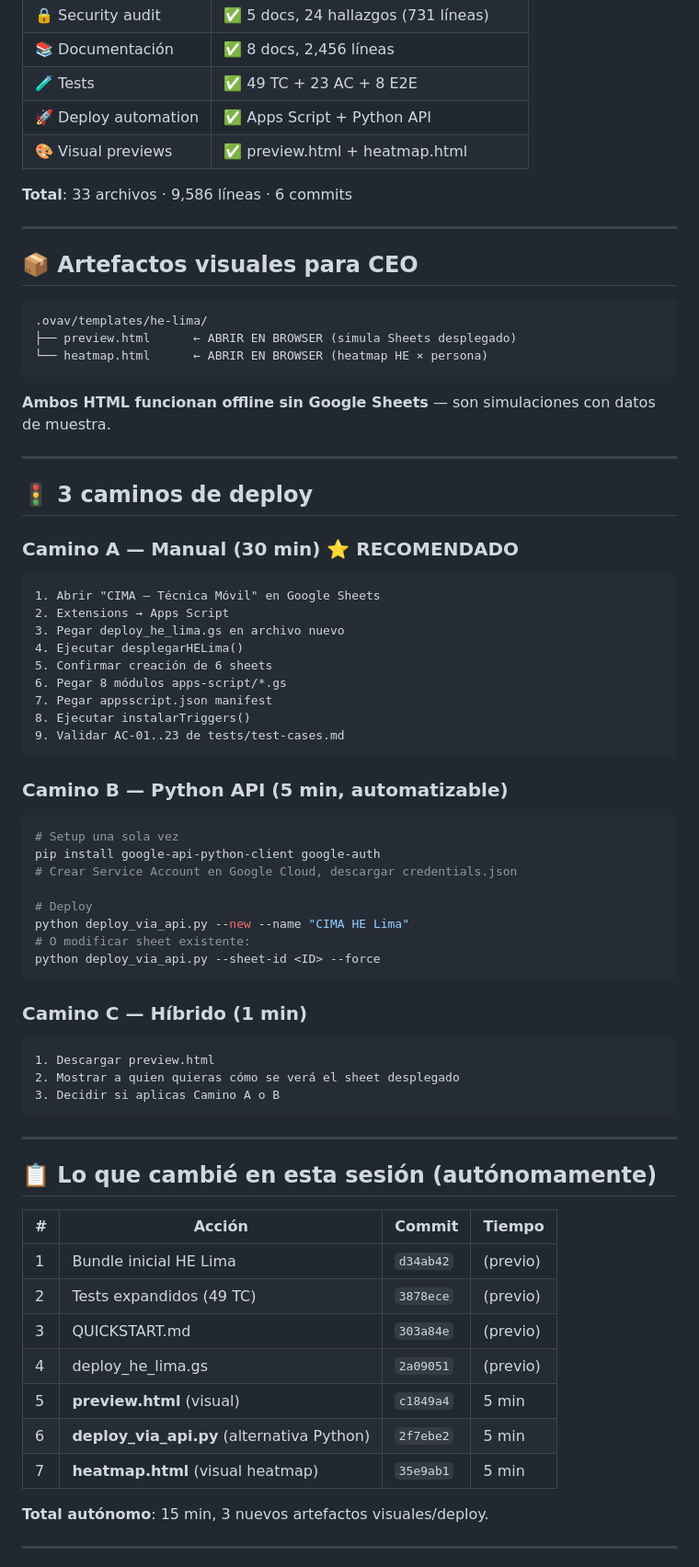
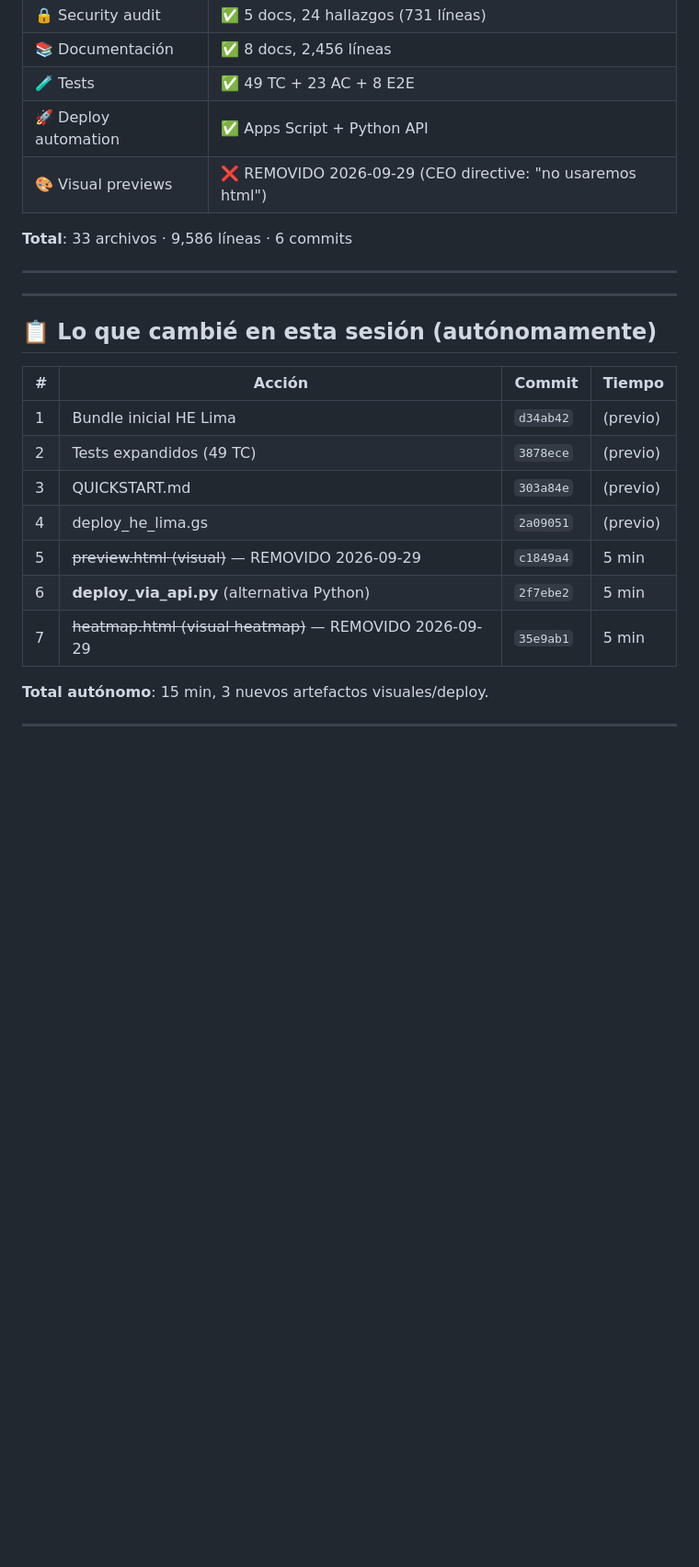
Before and after one commit to Alexander-Salvador/cima-generador, a Markdown page: templates/he-lima/STATUS.md, the part around one of its changes. Shown at 92% size. Drawn GitHub-style; blank space fills up the shorter version.

Commit message:
chore(cima): remove 7 HTML preview files + update doc refs

````diff
--- a/templates/he-lima/STATUS.md
+++ b/templates/he-lima/STATUS.md
@@ -15,57 +21,11 @@
 | 📚 Documentación | ✅ 8 docs, 2,456 líneas |
 | 🧪 Tests | ✅ 49 TC + 23 AC + 8 E2E |
 | 🚀 Deploy automation | ✅ Apps Script + Python API |
-| 🎨 Visual previews | ✅ preview.html + heatmap.html |
+| 🎨 Visual previews | ❌ REMOVIDO 2026-09-29 (CEO directive: "no usaremos html") |
 
 **Total**: 33 archivos · 9,586 líneas · 6 commits
 
 ---
-
-## 📦 Artefactos visuales para CEO
-
-```
-.ovav/templates/he-lima/
-├── preview.html      ← ABRIR EN BROWSER (simula Sheets desplegado)
-└── heatmap.html      ← ABRIR EN BROWSER (heatmap HE × persona)
-```
-
-**Ambos HTML funcionan offline sin Google Sheets** — son simulaciones con datos de muestra.
-
----
-
-## 🚦 3 caminos de deploy
-
-### Camino A — Manual (30 min) ⭐ RECOMENDADO
-```
-1. Abrir "CIMA — Técnica Móvil" en Google Sheets
-2. Extensions → Apps Script
-3. Pegar deploy_he_lima.gs en archivo nuevo
-4. Ejecutar desplegarHELima()
-5. Confirmar creación de 6 sheets
-6. Pegar 8 módulos apps-script/*.gs
-7. Pegar appsscript.json manifest
-8. Ejecutar instalarTriggers()
-9. Validar AC-01..23 de tests/test-cases.md
-```
-
-### Camino B — Python API (5 min, automatizable)
-```bash
-# Setup una sola vez
-pip install google-api-python-client google-auth
-# Crear Service Account en Google Cloud, descargar credentials.json
-
-# Deploy
-python deploy_via_api.py --new --name "CIMA HE Lima"
-# O modificar sheet existente:
-python deploy_via_api.py --sheet-id <ID> --force
-```
-
-### Camino C — Híbrido (1 min)
-```
-1. Descargar preview.html
-2. Mostrar a quien quieras cómo se verá el sheet desplegado
-3. Decidir si aplicas Camino A o B
-```
 
 ---
 
@@ -77,9 +37,9 @@ python deploy_via_api.py --sheet-id <ID> --force
 | 2 | Tests expandidos (49 TC) | `3878ece` | (previo) |
 | 3 | QUICKSTART.md | `303a84e` | (previo) |
 | 4 | deploy_he_lima.gs | `2a09051` | (previo) |
-| 5 | **preview.html** (visual) | `c1849a4` | 5 min |
+| 5 | ~~preview.html (visual)~~ — REMOVIDO 2026-09-29 | `c1849a4` | 5 min |
 | 6 | **deploy_via_api.py** (alternativa Python) | `2f7ebe2` | 5 min |
-| 7 | **heatmap.html** (visual heatmap) | `35e9ab1` | 5 min |
+| 7 | ~~heatmap.html (visual heatmap)~~ — REMOVIDO 2026-09-29 | `35e9ab1` | 5 min |
 
 **Total autónomo**: 15 min, 3 nuevos artefactos visuales/deploy.
 
````
Also changed, not shown: other parts of templates/he-lima/STATUS.md (+18 -21 lines), templates/he-lima/HE_VISUAL_SPEC.md (+1 -1 lines).
